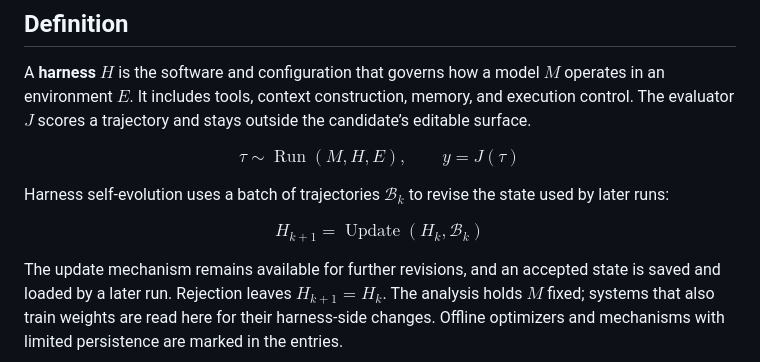
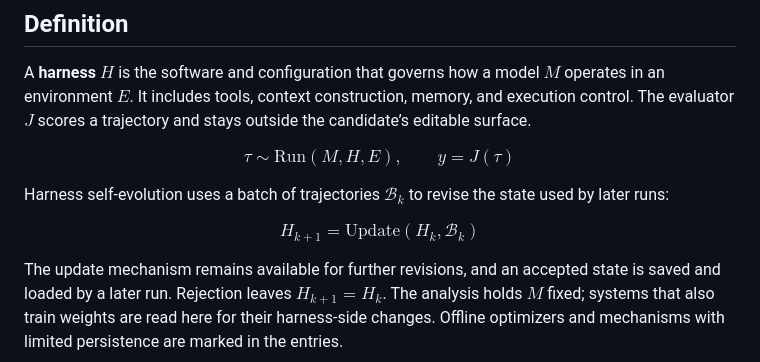
Before and after one commit to repomesh/Harness-RSI, a Markdown page: README.md, the part around the change. GitHub-like rendering.

Commit message:
Use GitHub-supported notation in README equations

```diff
--- a/README.md
+++ b/README.md
@@ -45,13 +45,13 @@ These surveys cover components, feedback, externalized state, and update loops.
 A **harness** $H$ is the software and configuration that governs how a model $M$ operates in an environment $E$. It includes tools, context construction, memory, and execution control. The evaluator $J$ scores a trajectory and stays outside the candidate’s editable surface.
 
 $$
-\tau \sim \operatorname{Run}(M,H,E), \qquad y=J(\tau)
+\tau \sim \mathrm{Run}(M,H,E), \qquad y=J(\tau)
 $$
 
 Harness self-evolution uses a batch of trajectories $\mathcal{B}_k$ to revise the state used by later runs:
 
 $$
-H_{k+1}=\operatorname{Update}(H_k,\mathcal{B}_k)
+H_{k+1}=\mathrm{Update}(H_k,\mathcal{B}_k)
 $$
 
 The update mechanism remains available for further revisions, and an accepted state is saved and loaded by a later run. Rejection leaves $H_{k+1}=H_k$. The analysis holds $M$ fixed; systems that also train weights are read here for their harness-side changes. Offline optimizers and mechanisms with limited persistence are marked in the entries.
```
Also changed, not shown: README_zh.md (+2 -2 lines).
